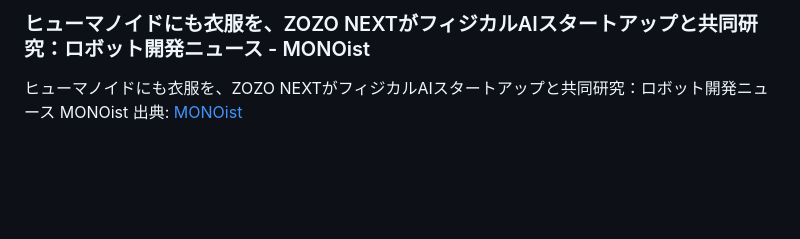
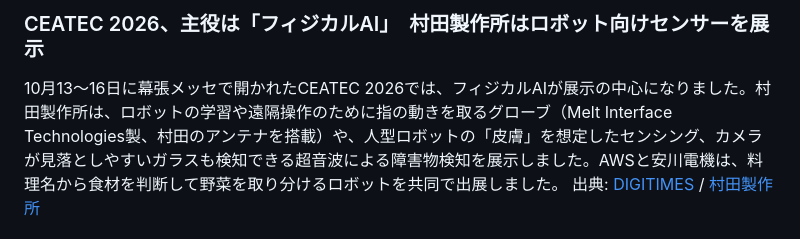
Before and after one commit to tyopi-2412-tyopi/-AI-, a Markdown page: content/daily/2026-10-17.md, the part around one of its changes. GitHub-like rendering; blank space fills up the shorter version.

Commit message:
日次ノート 2026-10-17
Co-Authored-By: Claude Opus 5.5 <noreply@anthropic.com>
Claude-Session: https://claude.ai/code/session_01LPKJDGszHYzSywqcjD1mN5

```diff
--- a/content/daily/2026-10-17.md
+++ b/content/daily/2026-10-17.md
@@ -39,5 +37,5 @@ Faraday Future and FFR Jointly Launch FF Nova, First Embodied AI Humanoid Robot
 
-### ヒューマノイドにも衣服を、ZOZO NEXTがフィジカルAIスタートアップと共同研究：ロボット開発ニュース - MONOist
-ヒューマノイドにも衣服を、ZOZO NEXTがフィジカルAIスタートアップと共同研究：ロボット開発ニュース MONOist
-出典: [MONOist](https://news.google.com/rss/articles/CBMib0FVX3lxTE1vZGhmbTNZZHBpeWdIMEtXbWdSb09TOWd1RzFuMFFrRlo5X2lYaUVPR3M5WnJaWUk3bC02YWE2dDVzR29JOE1DMDRvRzFGdjdiOGJBMXVDdkY1cjVWc3ZpckNFWWxhNVFBUHFvWHVmQQ?oc=5)
+### CEATEC 2026、主役は「フィジカルAI」　村田製作所はロボット向けセンサーを展示
+10月13〜16日に幕張メッセで開かれたCEATEC 2026では、フィジカルAIが展示の中心になりました。村田製作所は、ロボットの学習や遠隔操作のために指の動きを取るグローブ（Melt Interface Technologies製、村田のアンテナを搭載）や、人型ロボットの「皮膚」を想定したセンシング、カメラが見落としやすいガラスも検知できる超音波による障害物検知を展示しました。AWSと安川電機は、料理名から食材を判断して野菜を取り分けるロボットを共同で出展しました。
+出典: [DIGITIMES](https://www.digitimes.com/news/a20261016PD221/aws-hitachi-2026-ceatec-murata.html) / [村田製作所](https://www.murata.com/en-global/events/ceatec)
 
```
Also changed, not shown: other parts of content/daily/2026-10-17.md (+30 -44 lines).
